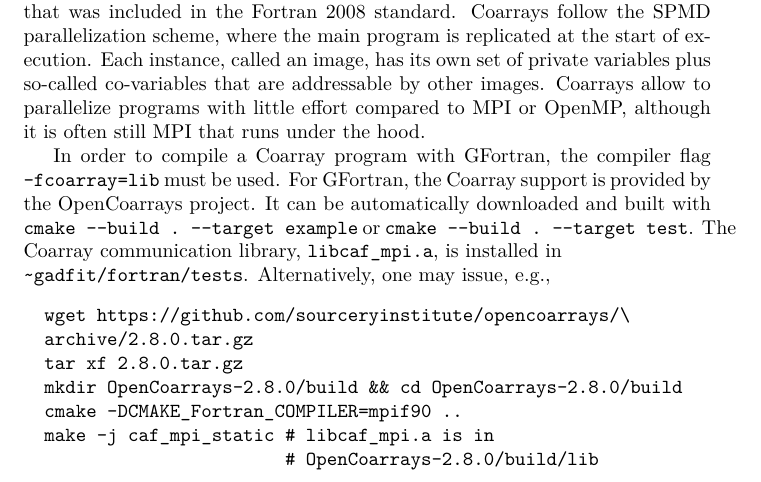
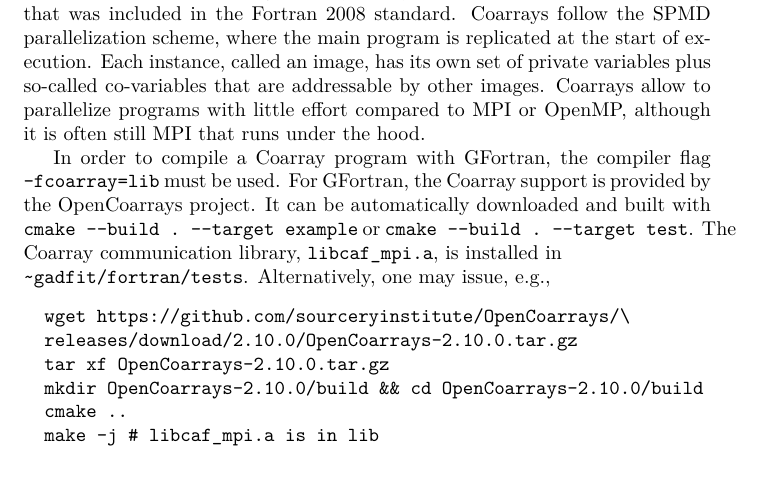
Before and after one commit to raullaasner/gadfit, a LaTeX document (doc/user_guide.tex): part of page 24 of 51 before the commit and part of page 24 of 50 after it, cut so that both start at the same text. Compiled offline with pdfLaTeX.

Commit message:
Bump OpenCoarrays version in documentation

```diff
--- a/doc/user_guide.tex
+++ b/doc/user_guide.tex
@@ -782,13 +782,12 @@
 In order to compile a Coarray program with GFortran, the compiler flag \texttt{-fcoarray=lib} must be used. For GFortran, the Coarray support is provided by the OpenCoarrays project. It can be automatically downloaded and built with \verb+cmake --build . --target example+ or \verb+cmake --build . --target test+. The Coarray communication library, \verb+libcaf_mpi.a+, is installed in \\
 \verb+~gadfit/fortran/tests+. Alternatively, one may issue, e.g.,
 \begin{verbatim}
-  wget https://github.com/sourceryinstitute/opencoarrays/\
-  archive/2.8.0.tar.gz
-  tar xf 2.8.0.tar.gz
-  mkdir OpenCoarrays-2.8.0/build && cd OpenCoarrays-2.8.0/build
-  cmake -DCMAKE_Fortran_COMPILER=mpif90 ..
-  make -j caf_mpi_static # libcaf_mpi.a is in
-                         # OpenCoarrays-2.8.0/build/lib
+  wget https://github.com/sourceryinstitute/OpenCoarrays/\
+  releases/download/2.10.0/OpenCoarrays-2.10.0.tar.gz
+  tar xf OpenCoarrays-2.10.0.tar.gz
+  mkdir OpenCoarrays-2.10.0/build && cd OpenCoarrays-2.10.0/build
+  cmake ..
+  make -j # libcaf_mpi.a is in lib
 \end{verbatim}
 and set the \verb+OPEN_COARRAYS+ variable in the GADfit configuration to the full path of \verb+libcaf_mpi.a+. If using the Intel compiler, there is no such external dependency.
 
```
